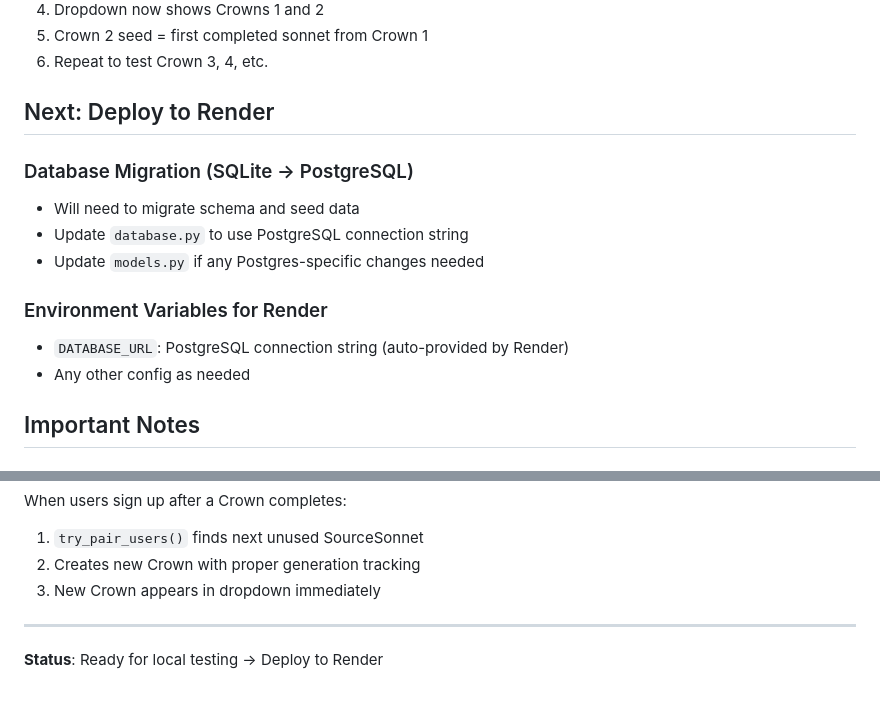
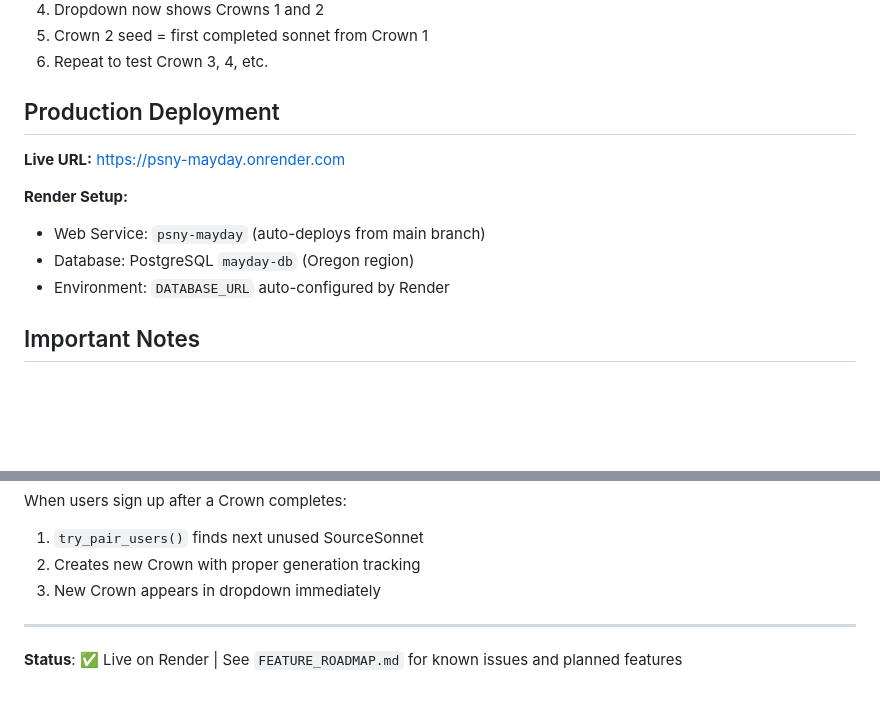
Before and after one commit to future-tripper/psny-mayday, a Markdown page: claude.md, 2 parts joined by grey strips. Drawn GitHub-style; blank space fills up the shorter version.

Commit message:
Update claude.md to reflect deployed status
- Changed "Next: Deploy to Render" to "Production Deployment"
- Added live URL and Render setup details
- Updated status footer

🤖 Generated with [Claude Code](https://claude.com/claude-code)

Co-Authored-By: Claude <noreply@anthropic.com>

```diff
--- a/claude.md
+++ b/claude.md
@@ -223,16 +223,14 @@ uvicorn app:app --reload
 5. Crown 2 seed = first completed sonnet from Crown 1
 6. Repeat to test Crown 3, 4, etc.
 
-## Next: Deploy to Render
+## Production Deployment
 
-### Database Migration (SQLite → PostgreSQL)
-- Will need to migrate schema and seed data
-- Update `database.py` to use PostgreSQL connection string
-- Update `models.py` if any Postgres-specific changes needed
+**Live URL:** https://psny-mayday.onrender.com
 
-### Environment Variables for Render
-- `DATABASE_URL`: PostgreSQL connection string (auto-provided by Render)
-- Any other config as needed
+**Render Setup:**
+- Web Service: `psny-mayday` (auto-deploys from main branch)
+- Database: PostgreSQL `mayday-db` (Oregon region)
+- Environment: `DATABASE_URL` auto-configured by Render
 
 ## Important Notes
 
@@ -257,4 +255,4 @@ When users sign up after a Crown completes:
 
 ---
 
-**Status**: Ready for local testing → Deploy to Render
+**Status**: ✅ Live on Render | See `FEATURE_ROADMAP.md` for known issues and planned features
```
